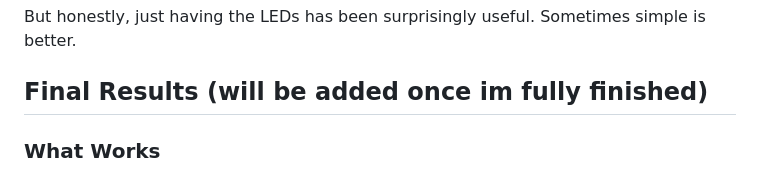
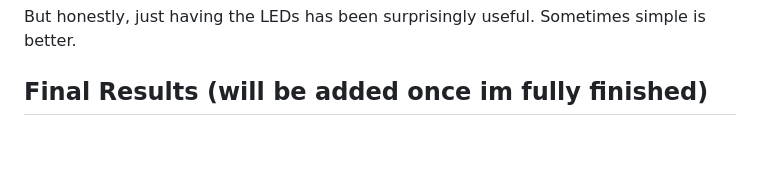
Before and after one commit to mxapd/IoT_server_status, a Markdown page: README.md, the part around the change printed below. Rendered like a GitHub page; blank space fills up the shorter version.

```diff
--- a/README.md
+++ b/README.md
@@ -376,5 +376,4 @@ But honestly, just having the LEDs has been surprisingly useful. Sometimes simpl
 
 ## Final Results (will be added once im fully finished)
 
-### What Works
 
```
Also changed, not shown: other parts of README.md (+1 -5 lines).
